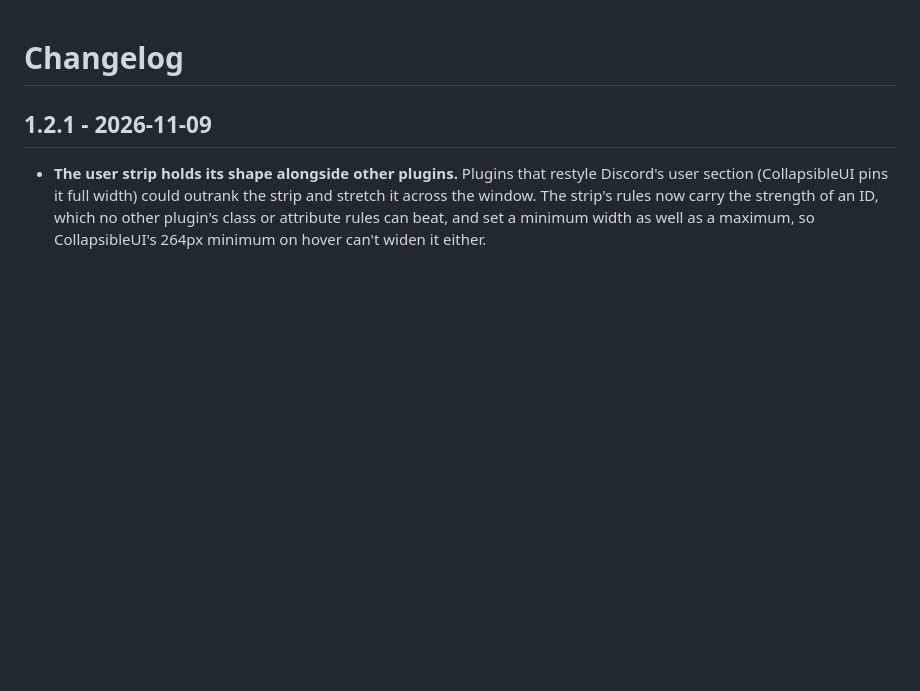
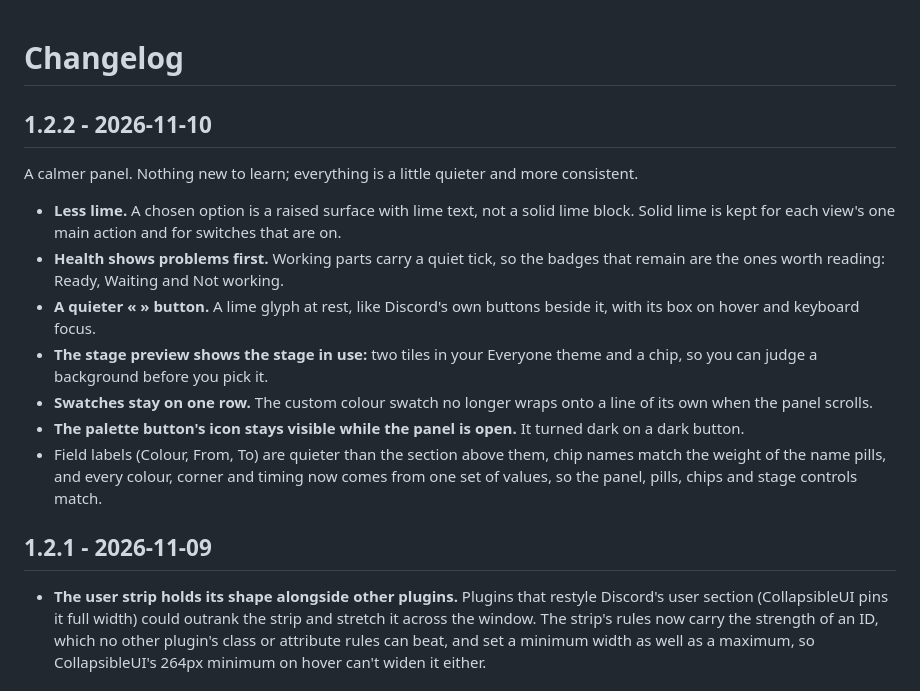
Before and after one commit to KayTwoOne/Limelight, a Markdown page: CHANGELOG.md, the part around the change. GitHub-like rendering; blank space fills up the shorter version.

```diff
--- a/CHANGELOG.md
+++ b/CHANGELOG.md
@@ -1,4 +1,27 @@
 # Changelog
+
+## 1.2.2 - 2026-11-10
+
+A calmer panel. Nothing new to learn; everything is a little quieter and more
+consistent.
+
+- **Less lime.** A chosen option is a raised surface with lime text, not a solid lime
+  block. Solid lime is kept for each view's one main action and for switches that
+  are on.
+- **Health shows problems first.** Working parts carry a quiet tick, so the badges
+  that remain are the ones worth reading: Ready, Waiting and Not working.
+- **A quieter « » button.** A lime glyph at rest, like Discord's own buttons beside
+  it, with its box on hover and keyboard focus.
+- **The stage preview shows the stage in use:** two tiles in your Everyone theme and
+  a chip, so you can judge a background before you pick it.
+- **Swatches stay on one row.** The custom colour swatch no longer wraps onto a
+  line of its own when the panel scrolls.
+- **The palette button's icon stays visible while the panel is open.** It turned
+  dark on a dark button.
+- Field labels (Colour, From, To) are quieter than the section above them, chip
+  names match the weight of the name pills, and every colour, corner and timing
+  now comes from one set of values, so the panel, pills, chips and stage controls
+  match.
 
 ## 1.2.1 - 2026-11-09
 
```
Also changed, not shown: README.md (+2 -2 lines), assets/showcase-call.png, assets/showcase-health.png, assets/showcase-panel.png, assets/showcase-presets.png, assets/showcase-stage.png, 12 other files.
